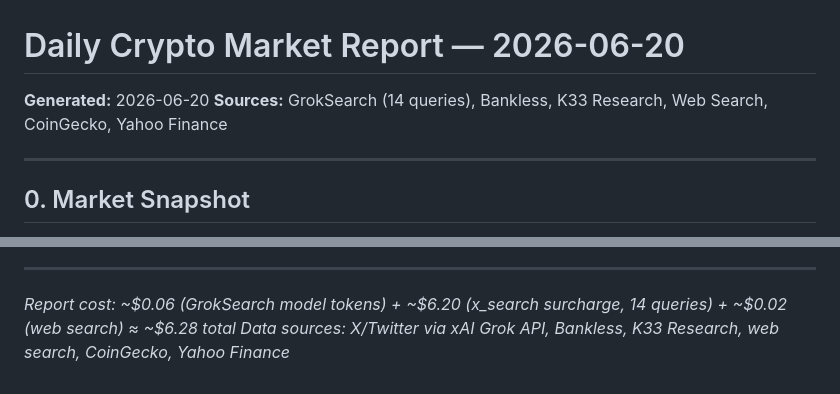
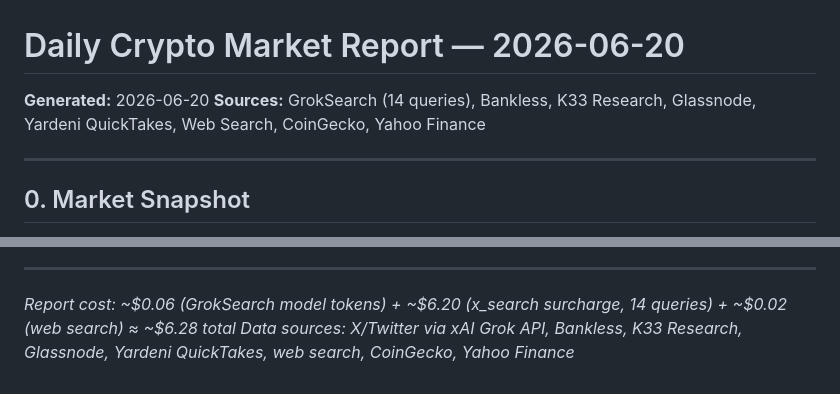
Before and after one commit to bearlusconi-bera/crypto-reports, a Markdown page: reports/2026-06-20.md, 2 parts joined by grey strips. GitHub-like rendering.

```diff
--- a/reports/2026-06-20.md
+++ b/reports/2026-06-20.md
@@ -1,7 +1,7 @@
 # Daily Crypto Market Report — 2026-06-20
 
 **Generated:** 2026-06-20
-**Sources:** GrokSearch (14 queries), Bankless, K33 Research, Web Search, CoinGecko, Yahoo Finance
+**Sources:** GrokSearch (14 queries), Bankless, K33 Research, Glassnode, Yardeni QuickTakes, Web Search, CoinGecko, Yahoo Finance
 
 ---
 
@@ -296,4 +313,4 @@
 ---
 
 *Report cost: ~$0.06 (GrokSearch model tokens) + ~$6.20 (x_search surcharge, 14 queries) + ~$0.02 (web search) ≈ ~$6.28 total*
-*Data sources: X/Twitter via xAI Grok API, Bankless, K33 Research, web search, CoinGecko, Yahoo Finance*
+*Data sources: X/Twitter via xAI Grok API, Bankless, K33 Research, Glassnode, Yardeni QuickTakes, web search, CoinGecko, Yahoo Finance*
```
Also changed, not shown: other parts of reports/2026-06-20.md (+23 -6 lines).
